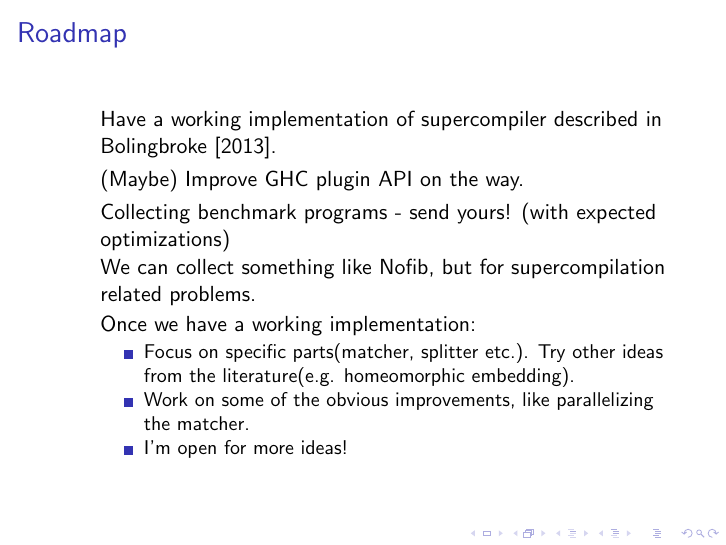
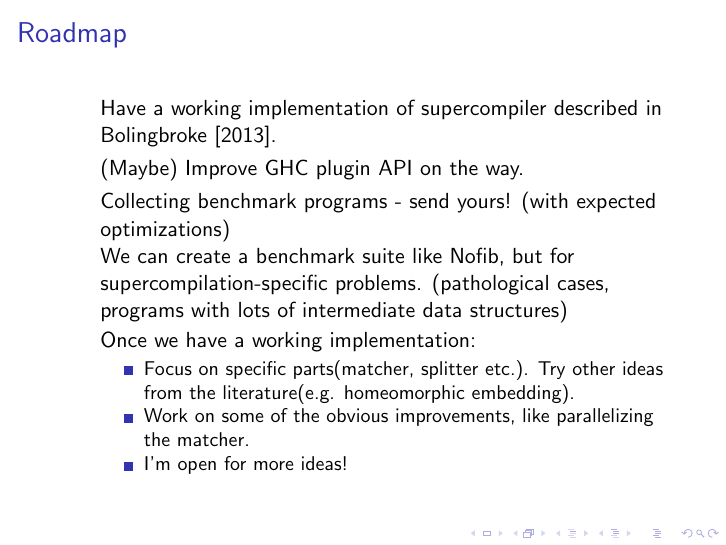
Before and after one commit to osa1/talks, LaTeX slides (HIW_second_try.tex): page 46 of 51. Compiled offline with pdfLaTeX.

Commit message:
reword nofib-like test suite part

```diff
--- a/HIW_second_try.tex
+++ b/HIW_second_try.tex
@@ -507,8 +507,9 @@ h_ lst = ... reverse_acc t2 (h2 : h1 : []) ...
             Collecting benchmark programs - send yours! (with expected
             optimizations)
             \newline
-            We can collect something like Nofib, but for supercompilation
-            related problems.
+            We can create a benchmark suite like Nofib, but for
+            supercompilation-specific problems. (pathological cases, programs
+            with lots of intermediate data structures)
         \item[]
             Once we have a working implementation:
             \begin{itemize}
```
Also changed, not shown: HIW_second_try.pdf.
